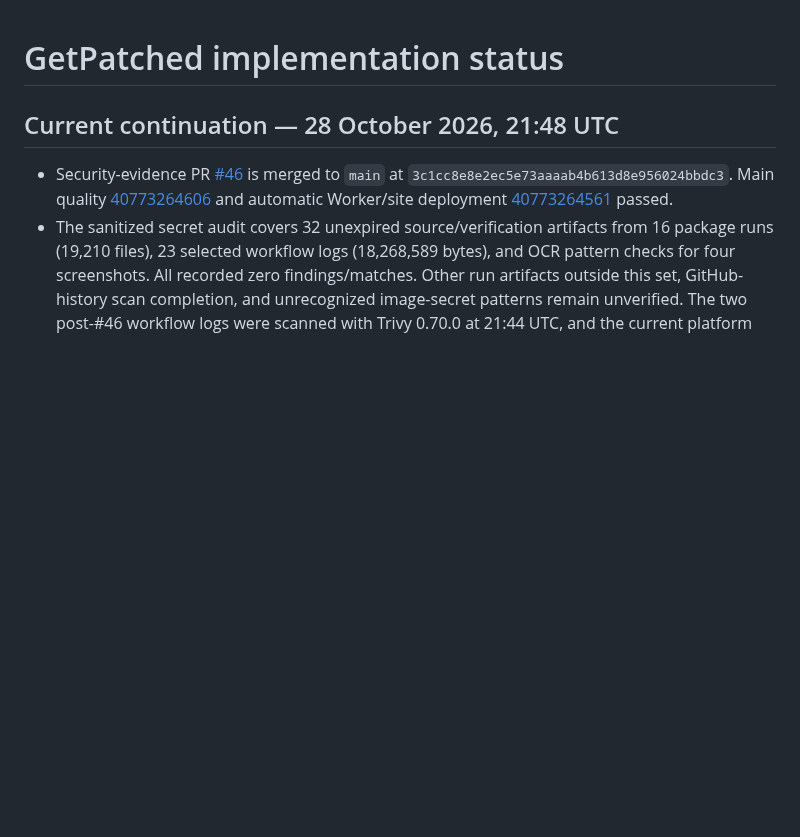
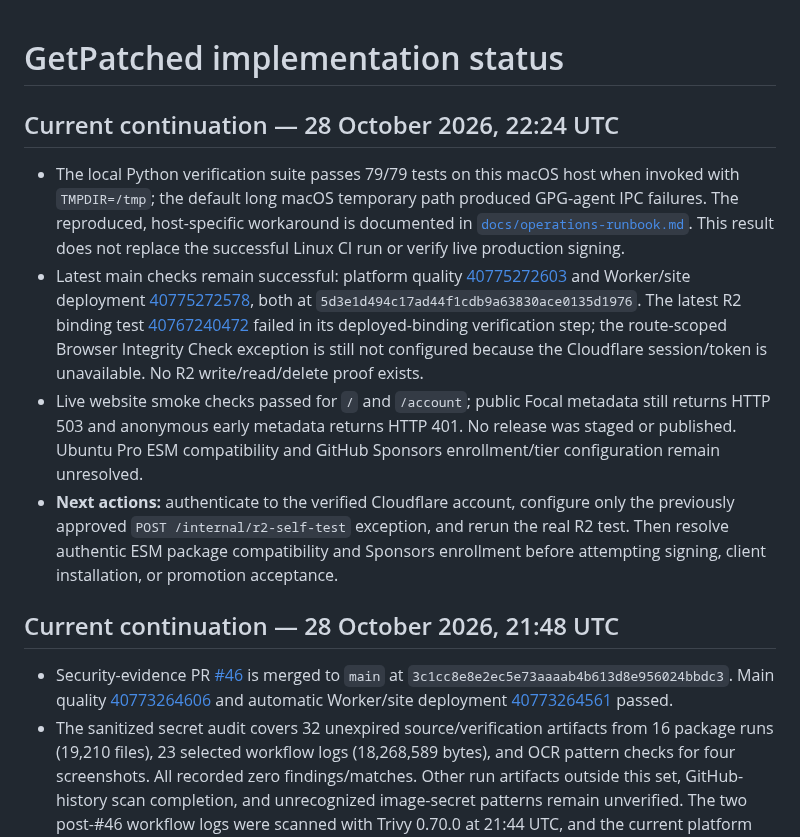
Before and after one commit to apt-to/platform, a Markdown page: STATUS.md, the part around the change. GitHub-like rendering; blank space fills up the shorter version.

Commit message:
docs: record macOS verification workaround (#48)

```diff
--- a/STATUS.md
+++ b/STATUS.md
@@ -1,4 +1,11 @@
 # GetPatched implementation status
+
+## Current continuation — 28 October 2026, 22:24 UTC
+
+- The local Python verification suite passes 79/79 tests on this macOS host when invoked with `TMPDIR=/tmp`; the default long macOS temporary path produced GPG-agent IPC failures. The reproduced, host-specific workaround is documented in [`docs/operations-runbook.md`](docs/operations-runbook.md). This result does not replace the successful Linux CI run or verify live production signing.
+- Latest main checks remain successful: platform quality [40775272603](https://github.com/getpatched/platform/actions/runs/40775272603) and Worker/site deployment [40775272578](https://github.com/getpatched/platform/actions/runs/40775272578), both at `5d3e1d494c17ad44f1cdb9a63830ace0135d1976`. The latest R2 binding test [40767240472](https://github.com/getpatched/platform/actions/runs/40767240472) failed in its deployed-binding verification step; the route-scoped Browser Integrity Check exception is still not configured because the Cloudflare session/token is unavailable. No R2 write/read/delete proof exists.
+- Live website smoke checks passed for `/` and `/account`; public Focal metadata still returns HTTP 503 and anonymous early metadata returns HTTP 401. No release was staged or published. Ubuntu Pro ESM compatibility and GitHub Sponsors enrollment/tier configuration remain unresolved.
+- **Next actions:** authenticate to the verified Cloudflare account, configure only the previously approved `POST /internal/r2-self-test` exception, and rerun the real R2 test. Then resolve authentic ESM package compatibility and Sponsors enrollment before attempting signing, client installation, or promotion acceptance.
 
 ## Current continuation — 28 October 2026, 21:48 UTC
 
```
Also changed, not shown: docs/operations-runbook.md (+4 -0 lines).
